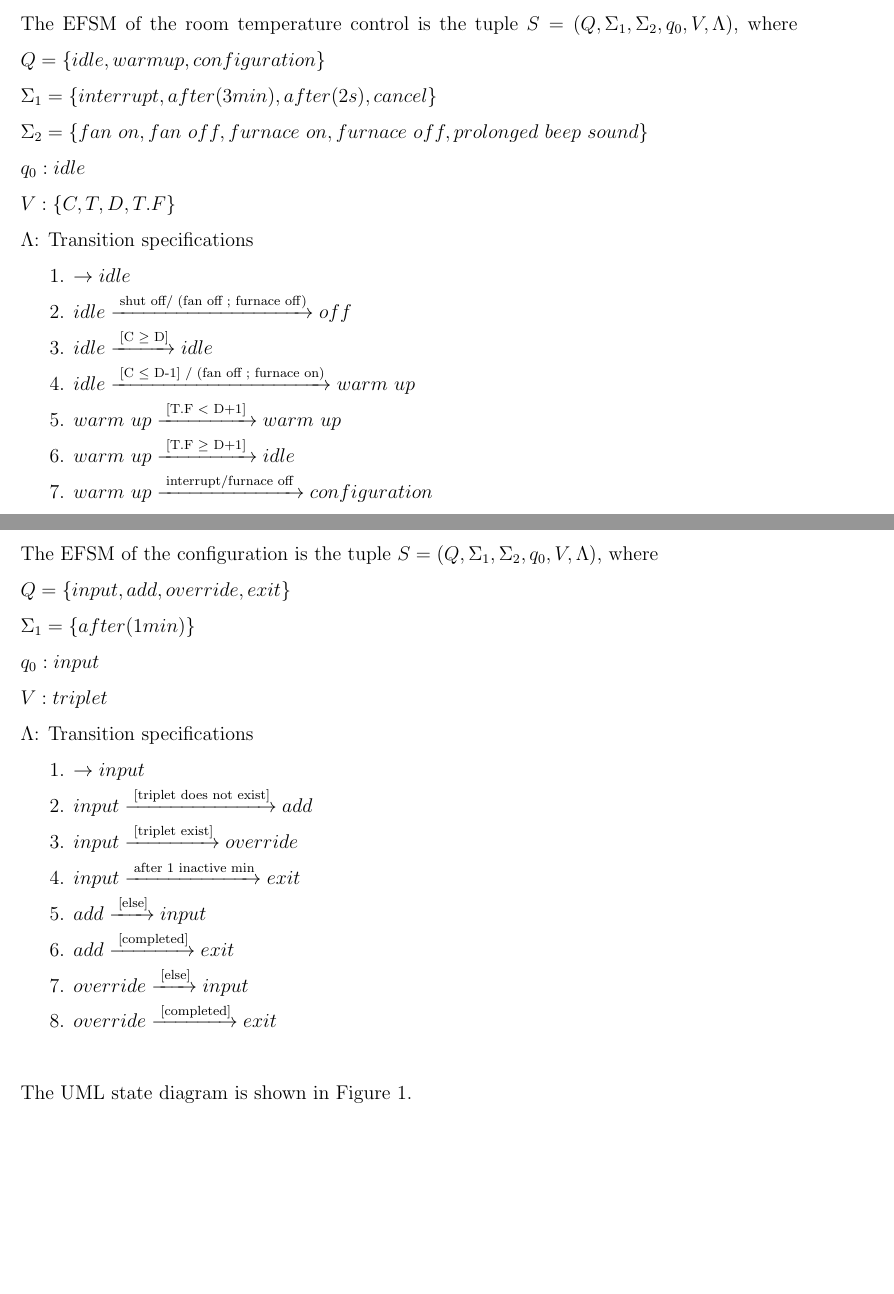
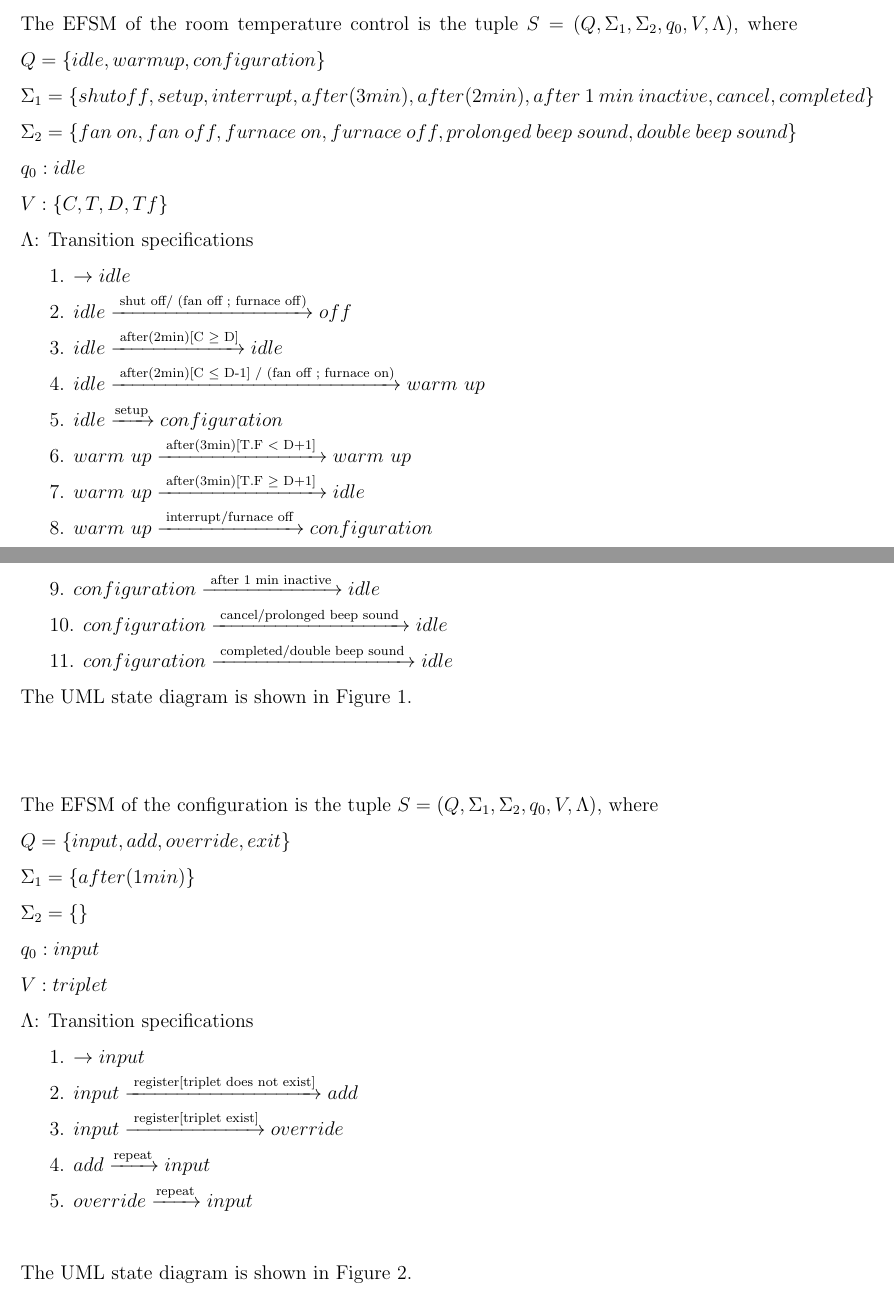
Before and after one commit to tarekait1996/Soen331_A1, a LaTeX document (efsm.tex): two parts of pages 1 and 2 of 3, joined at a grey line, cut so that both start at the same text, the shorter picture padded with empty space. Compiled offline with pdfLaTeX.

Commit message:
Updated latex file and added figures.

```diff
--- a/efsm.tex
+++ b/efsm.tex
@@ -24,36 +24,38 @@ Ethel Narra Pangan (40061530)}
 
 \noindent The EFSM of the room temperature control is the tuple $S = (Q, \Sigma_1, \Sigma_2, q_0, V, \Lambda)$, where
 \noindent $Q = \{idle, warm up, configuration\}$\\
-\noindent $\Sigma_1 = \{interrupt, after(3 min), after(2 s), cancel\}$\\
-\noindent $\Sigma_2 = \{fan~on, fan~off, furnace~on, furnace~off, prolonged~beep~sound\}$\\
+\noindent $\Sigma_1 = \{shut off, setup, interrupt, after(3min), after(2min), after~1~min~inactive, cancel, completed\}$\\
+\noindent $\Sigma_2 = \{fan~on, fan~off, furnace~on, furnace~off, prolonged~beep~sound, double~beep~sound\}$\\
 \noindent $q_0: idle$\\
-\noindent $V: \{C, T, D, T.F\}$\\
+\noindent $V: \{C, T, D, Tf\}$\\
 \noindent $\Lambda$: Transition specifications\\
 \indent 1. $\rightarrow idle$\\
 \indent 2. $idle \xrightarrow {\text { shut off/ (fan off ; furnace off)}} off$\\
-\indent 3. $idle \xrightarrow {\text { [C $\geq$ D]}} idle$\\
-\indent 4. $idle \xrightarrow {\text { [C $\leq$ D-1] / (fan off ; furnace on)}} warm~up$\\
-\indent 5. $warm~up \xrightarrow {\text { [T.F $<$ D+1] }} warm~up$\\
-\indent 6. $warm~up \xrightarrow {\text { [T.F $\geq$ D+1] }} idle$\\
-\indent 7. $warm~up \xrightarrow {\text { interrupt/furnace off }} configuration$\\
+\indent 3. $idle \xrightarrow {\text { after(2min)[C $\geq$ D]}} idle$\\
+\indent 4. $idle \xrightarrow {\text { after(2min)[C $\leq$ D-1] / (fan off ; furnace on)}} warm~up$\\
+\indent 5. $idle \xrightarrow {\text {setup}} configuration$\\
+\indent 6. $warm~up \xrightarrow {\text { after(3min)[T.F $<$ D+1] }} warm~up$\\
+\indent 7. $warm~up \xrightarrow {\text { after(3min)[T.F $\geq$ D+1] }} idle$\\
+\indent 8. $warm~up \xrightarrow {\text { interrupt/furnace off }} configuration$\\
+\indent 9. $configuration \xrightarrow {\text { after 1 min inactive }} idle$\\
+\indent 10. $configuration \xrightarrow {\text { cancel/prolonged beep sound }} idle$\\
+\indent 11. $configuration \xrightarrow {\text { completed/double beep sound }} idle$\\
+\noindent The UML state diagram is shown in Figure~\ref{fig:system-fig}.\\\\
 
 \noindent The EFSM of the configuration is the tuple $S = (Q, \Sigma_1, \Sigma_2, q_0, V, \Lambda)$, where\\
 \noindent $Q = \{input, add, override, exit\}$\\
 \noindent $\Sigma_1 = \{after(1 min)\}$\\
-% \noindent $\Sigma_2 = \{, unlock, beep\}$\\
+\noindent $\Sigma_2 = \{\}$\\
 \noindent $q_0: input$\\
 \noindent $V: triplet$\\
 \noindent $\Lambda$: Transition specifications\\
 \indent 1. $\rightarrow input$\\
-\indent 2. $input \xrightarrow {\text { [triplet does not exist]}} add$\\
-\indent 3. $input \xrightarrow {\text { [triplet exist]}} override$\\
-\indent 4. $input \xrightarrow {\text { after 1 inactive min}} exit$\\
-\indent 5. $add \xrightarrow {\text { [else]}} input$\\
-\indent 6. $add \xrightarrow {\text { [completed]}} exit$\\
-\indent 7. $override \xrightarrow {\text { [else]}} input$\\
-\indent 8. $override \xrightarrow {\text { [completed]}} exit$\\
+\indent 2. $input \xrightarrow {\text { register[triplet does not exist]}} add$\\
+\indent 3. $input \xrightarrow {\text { register[triplet exist]}} override$\\
+\indent 4. $add \xrightarrow {\text {repeat}} input$\\
+\indent 5. $override \xrightarrow {\text {repeat}} input$\\
 
-\noindent The UML state diagram is shown in Figure~\ref{fig:temperature-fig}.
+\noindent The UML state diagram is shown in Figure~\ref{fig:configuration-fig}.
 
 \newpage
 
```
Also changed, not shown: figures/eps/SystemEFSM.eps (added), figures/eps/configurationEFSM.eps (added), efsm.tex (13 more changed lines), 2 other files.
